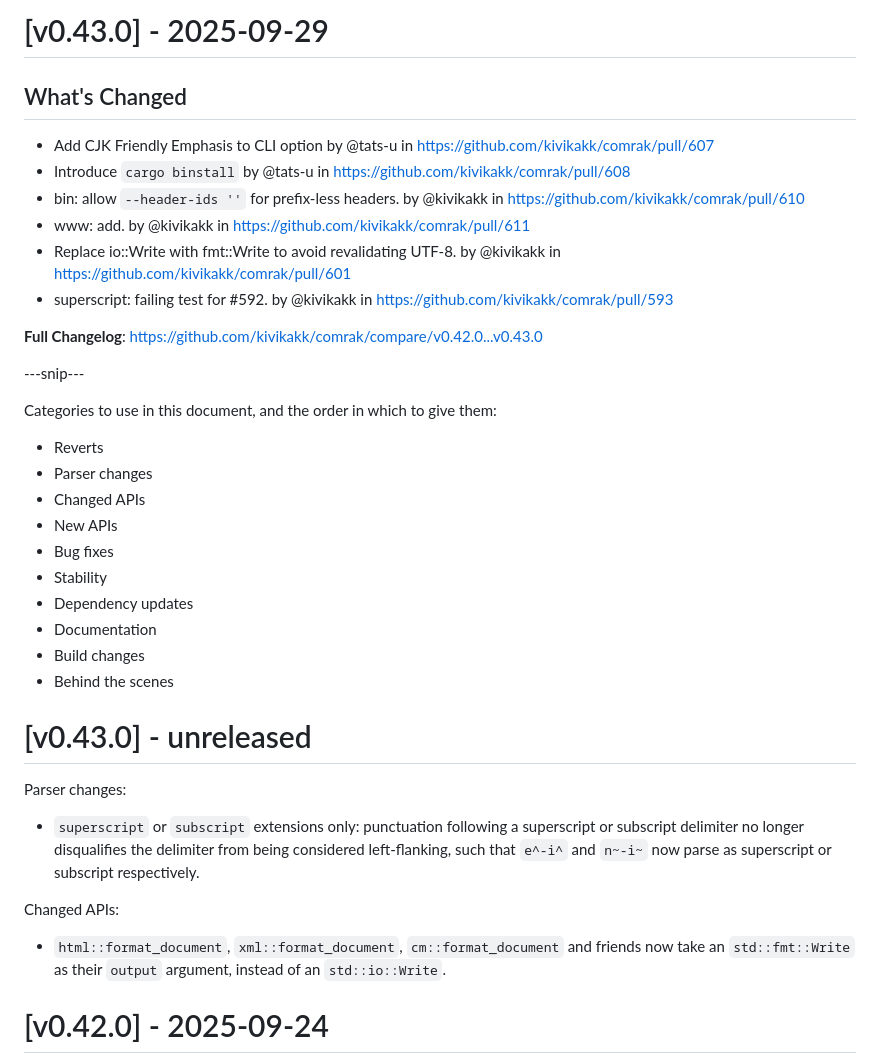
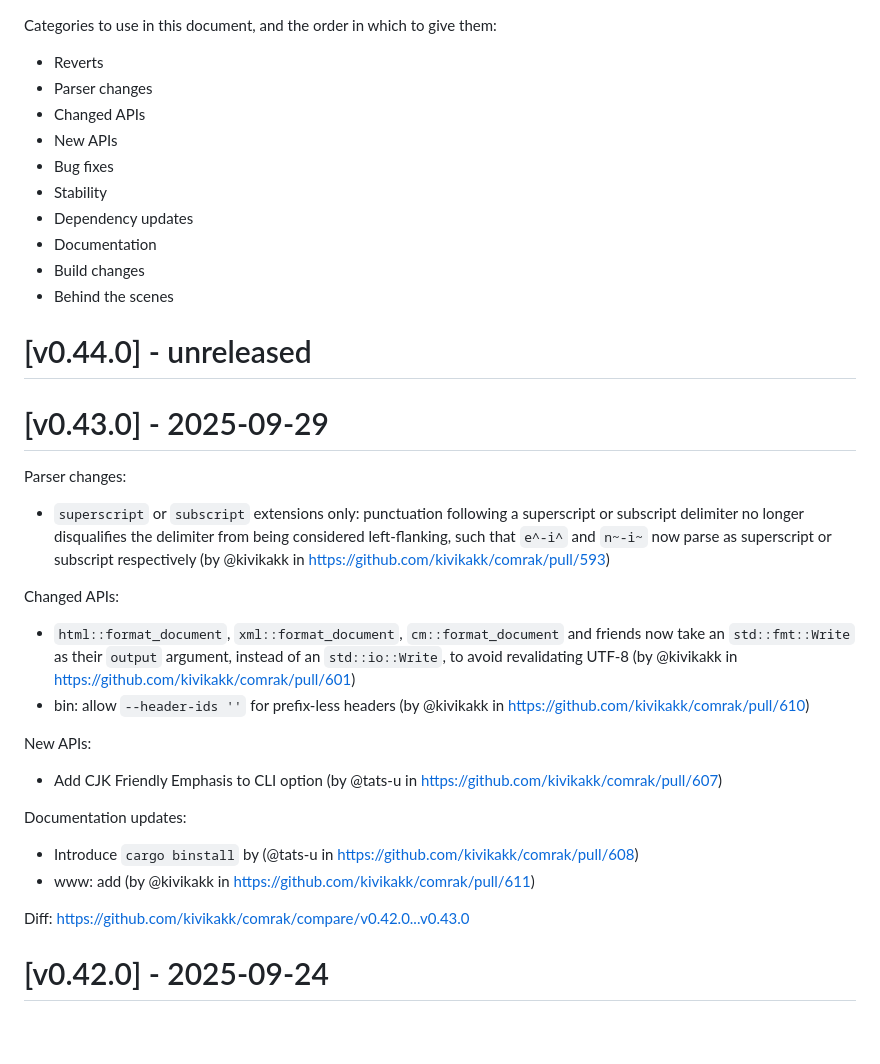
Before and after one commit to kivikakk/comrak, a Markdown page: CHANGELOG.md, the part around the change. GitHub-like rendering; blank space fills up the shorter version.

Commit message:
CHANGELOG.md: finish 0.43.0.

```diff
--- a/CHANGELOG.md
+++ b/CHANGELOG.md
@@ -1,18 +1,3 @@
-# [v0.43.0] - 2025-09-29
-
-## What's Changed
-* Add CJK Friendly Emphasis to CLI option by @tats-u in https://github.com/kivikakk/comrak/pull/607
-* Introduce `cargo binstall` by @tats-u in https://github.com/kivikakk/comrak/pull/608
-* bin: allow `--header-ids ''` for prefix-less headers. by @kivikakk in https://github.com/kivikakk/comrak/pull/610
-* www: add. by @kivikakk in https://github.com/kivikakk/comrak/pull/611
-* Replace io::Write with fmt::Write to avoid revalidating UTF-8. by @kivikakk in https://github.com/kivikakk/comrak/pull/601
-* superscript: failing test for #592. by @kivikakk in https://github.com/kivikakk/comrak/pull/593
-
-
-**Full Changelog**: https://github.com/kivikakk/comrak/compare/v0.42.0...v0.43.0
-
----snip---
-
 Categories to use in this document, and the order in which to give them:
 
 * Reverts
@@ -26,16 +11,29 @@ Categories to use in this document, and the order in which to give them:
 * Build changes
 * Behind the scenes
 
+# [v0.44.0] - unreleased
 
-# [v0.43.0] - unreleased
+# [v0.43.0] - 2025-09-29
 
 Parser changes:
 
-* `superscript` or `subscript` extensions only: punctuation following a superscript or subscript delimiter no longer disqualifies the delimiter from being considered left-flanking, such that `e^-i^` and `n~-i~` now parse as superscript or subscript respectively.
+* `superscript` or `subscript` extensions only: punctuation following a superscript or subscript delimiter no longer disqualifies the delimiter from being considered left-flanking, such that `e^-i^` and `n~-i~` now parse as superscript or subscript respectively (by @kivikakk in https://github.com/kivikakk/comrak/pull/593)
 
 Changed APIs:
 
-* `html::format_document`, `xml::format_document`, `cm::format_document` and friends now take an `std::fmt::Write` as their `output` argument, instead of an `std::io::Write`.
+* `html::format_document`, `xml::format_document`, `cm::format_document` and friends now take an `std::fmt::Write` as their `output` argument, instead of an `std::io::Write`, to avoid revalidating UTF-8 (by @kivikakk in https://github.com/kivikakk/comrak/pull/601)
+* bin: allow `--header-ids ''` for prefix-less headers (by @kivikakk in https://github.com/kivikakk/comrak/pull/610)
+
+New APIs:
+
+* Add CJK Friendly Emphasis to CLI option (by @tats-u in https://github.com/kivikakk/comrak/pull/607)
+
+Documentation updates:
+
+* Introduce `cargo binstall` by (@tats-u in https://github.com/kivikakk/comrak/pull/608)
+* www: add (by @kivikakk in https://github.com/kivikakk/comrak/pull/611)
+
+Diff: https://github.com/kivikakk/comrak/compare/v0.42.0...v0.43.0
 
 
 # [v0.42.0] - 2025-09-24
```
